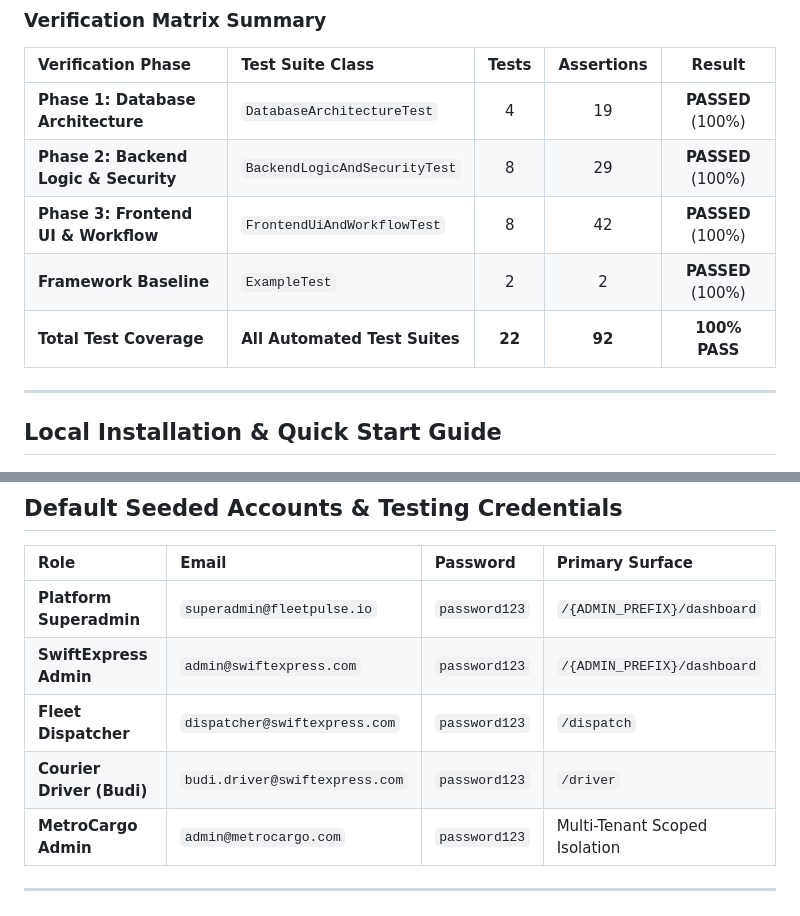
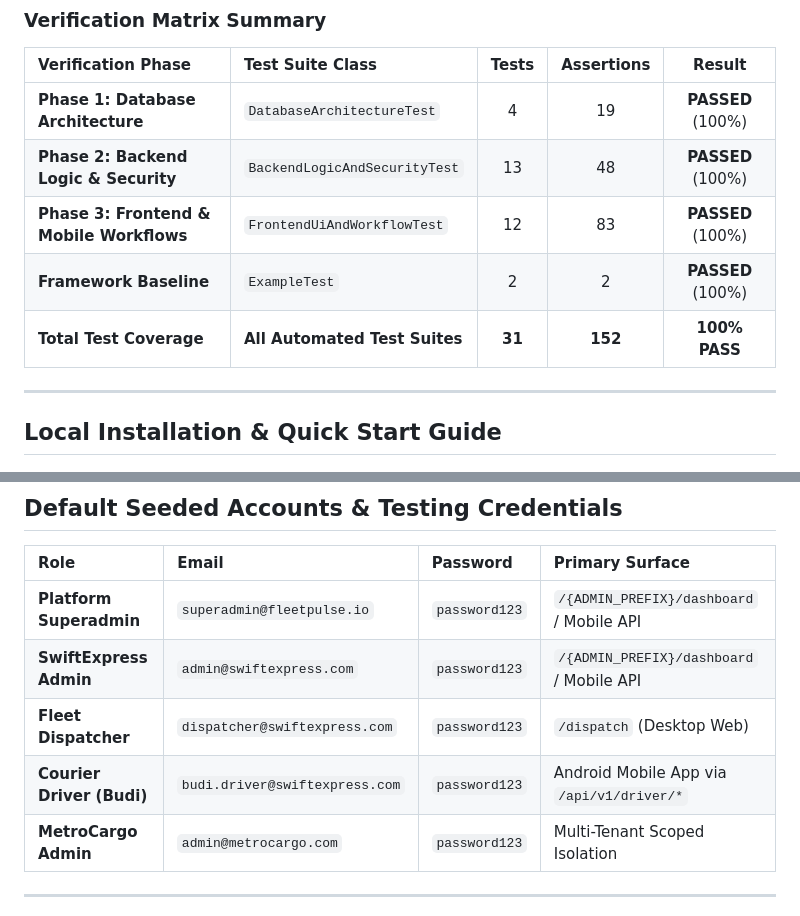
Before and after one commit to pranataa-labs/FleetPulse, a Markdown page: README.md, 2 parts joined by grey strips. Rendered like a GitHub page.

```diff
--- a/README.md
+++ b/README.md
@@ -176,10 +270,10 @@ php artisan test
 | Verification Phase | Test Suite Class | Tests | Assertions | Result |
 | :--- | :--- | :---: | :---: | :---: |
 | **Phase 1: Database Architecture** | `DatabaseArchitectureTest` | 4 | 19 | **PASSED** (100%) |
-| **Phase 2: Backend Logic & Security** | `BackendLogicAndSecurityTest` | 8 | 29 | **PASSED** (100%) |
-| **Phase 3: Frontend UI & Workflow** | `FrontendUiAndWorkflowTest` | 8 | 42 | **PASSED** (100%) |
+| **Phase 2: Backend Logic & Security** | `BackendLogicAndSecurityTest` | 13 | 48 | **PASSED** (100%) |
+| **Phase 3: Frontend & Mobile Workflows** | `FrontendUiAndWorkflowTest` | 12 | 83 | **PASSED** (100%) |
 | **Framework Baseline** | `ExampleTest` | 2 | 2 | **PASSED** (100%) |
-| **Total Test Coverage** | **All Automated Test Suites** | **22** | **92** | **100% PASS** |
+| **Total Test Coverage** | **All Automated Test Suites** | **31** | **152** | **100% PASS** |
 
 ---
 
@@ -244,10 +338,10 @@ php artisan test
 
 | Role | Email | Password | Primary Surface |
 | :--- | :--- | :--- | :--- |
-| **Platform Superadmin** | `superadmin@fleetpulse.io` | `password123` | `/{ADMIN_PREFIX}/dashboard` |
-| **SwiftExpress Admin** | `admin@swiftexpress.com` | `password123` | `/{ADMIN_PREFIX}/dashboard` |
-| **Fleet Dispatcher** | `dispatcher@swiftexpress.com` | `password123` | `/dispatch` |
-| **Courier Driver (Budi)** | `budi.driver@swiftexpress.com` | `password123` | `/driver` |
+| **Platform Superadmin** | `superadmin@fleetpulse.io` | `password123` | `/{ADMIN_PREFIX}/dashboard` / Mobile API |
+| **SwiftExpress Admin** | `admin@swiftexpress.com` | `password123` | `/{ADMIN_PREFIX}/dashboard` / Mobile API |
+| **Fleet Dispatcher** | `dispatcher@swiftexpress.com` | `password123` | `/dispatch` (Desktop Web) |
+| **Courier Driver (Budi)** | `budi.driver@swiftexpress.com` | `password123` | Android Mobile App via `/api/v1/driver/*` |
 | **MetroCargo Admin** | `admin@metrocargo.com` | `password123` | Multi-Tenant Scoped Isolation |
 
 ---
```
Also changed, not shown: other parts of README.md (+102 -8 lines), docs/images/public_tracking_portal.png (added).
